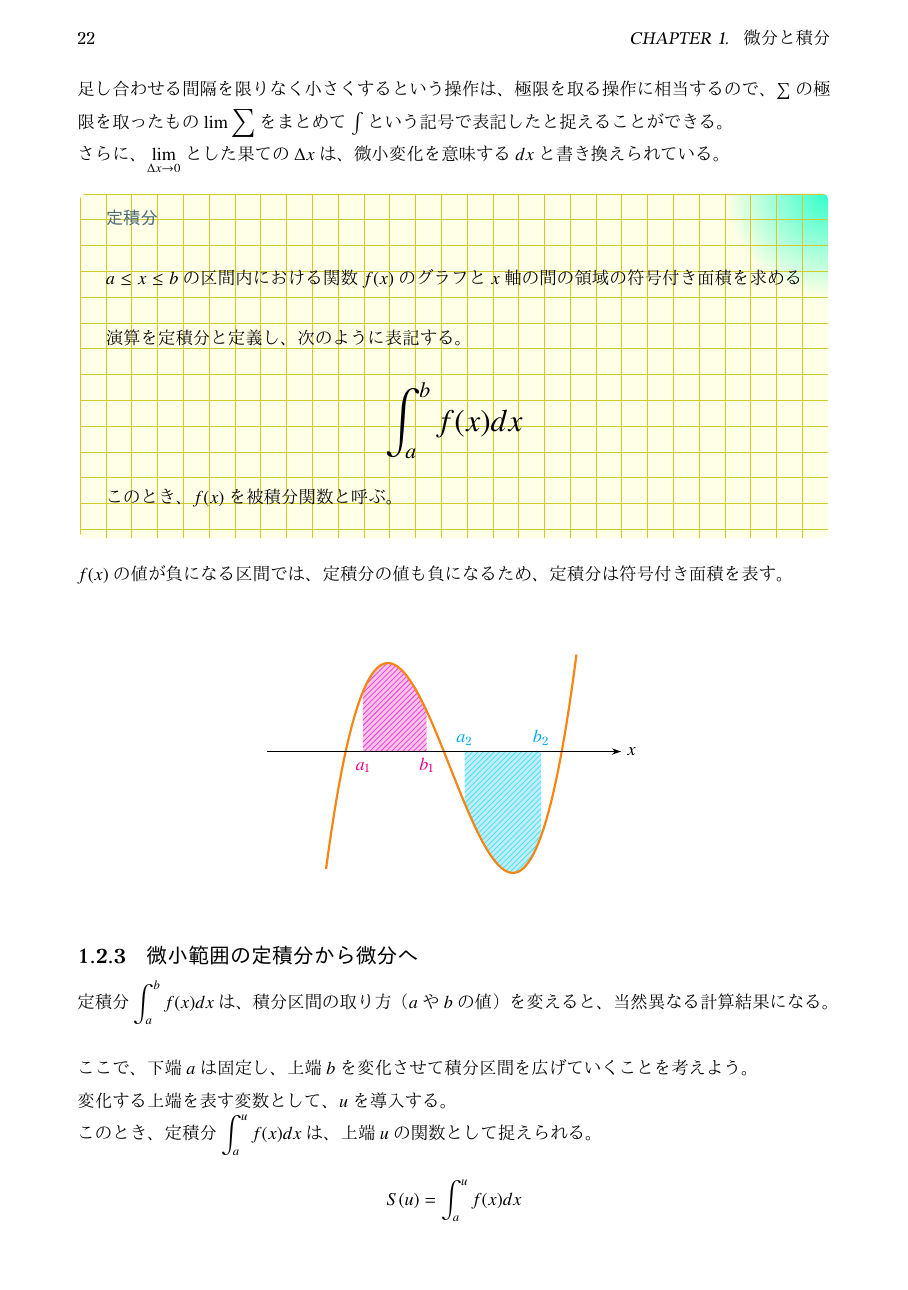
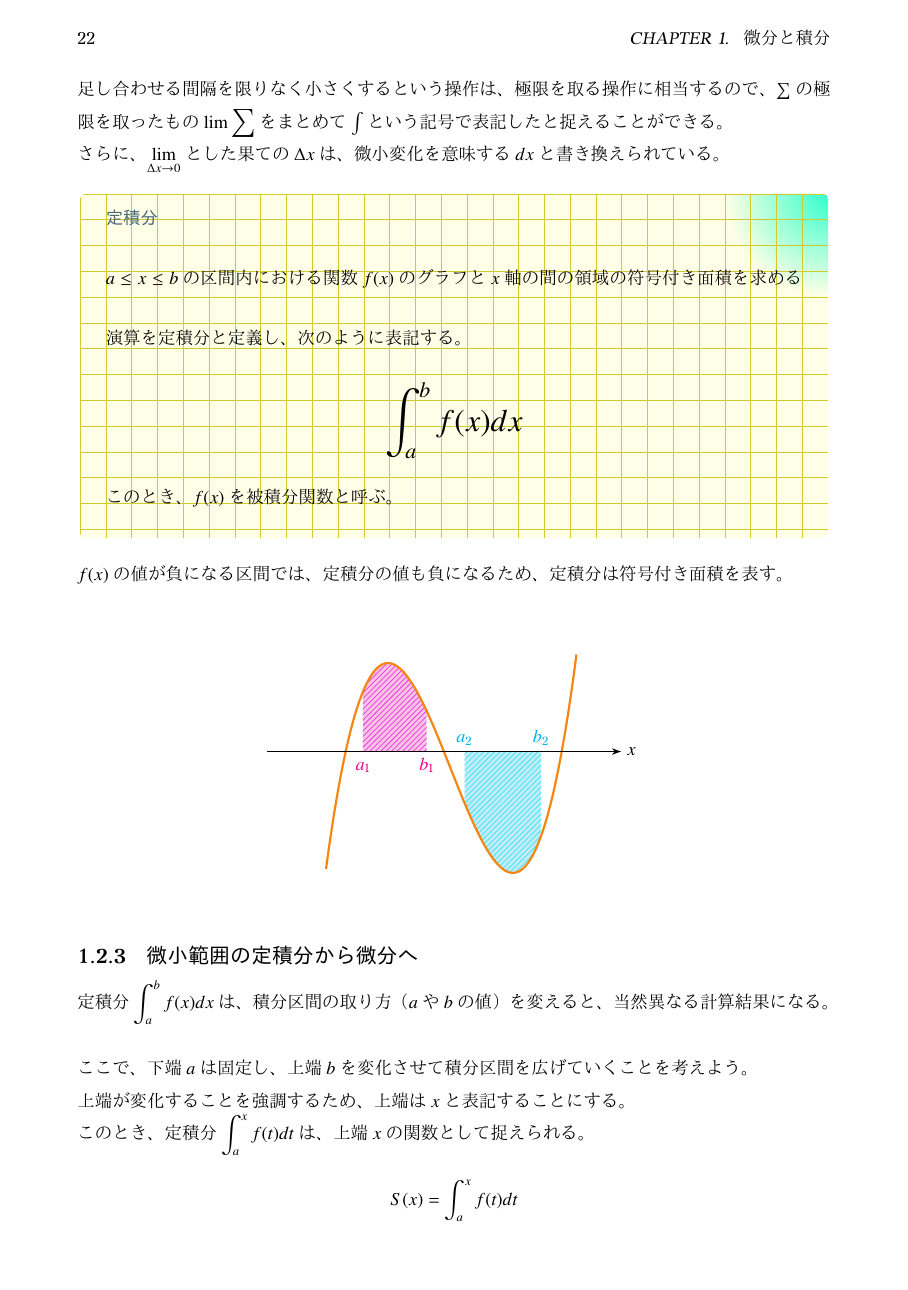
Before and after one commit to tetracalibers/latex-notes, a LaTeX document (math/calculus.tex): page 22 of 25. The pictures show the PDF file math/out/calculus.pdf that the author committed with the source.

Commit message:
後の議論のため、積分区間の上端を表す変数をuからxに変更

```diff
--- a/math/calculus.tex
+++ b/math/calculus.tex
@@ -1777,10 +1777,9 @@ $f(x)$の値が負になる区間では、定積分の値も負になるため
 
 ここで、下端$a$は固定し、上端$b$を変化させて積分区間を広げていくことを考えよう。
 
-変化する上端を表す変数として、$u$を導入する。
-
-このとき、定積分$\displaystyle\int_{a}^{u}f(x)dx$は、上端$u$の関数として捉えられる。
-
-\begin{equation}
-  S(u) = \int_{a}^{u} f(x) dx
-\end{equation}
+上端が変化することを強調するため、上端は$x$と表記することにする。
+
+このとき、定積分$\displaystyle\int_{a}^{x}f(t)dt$は、上端$x$の関数として捉えられる。
+
+\begin{equation}
+  S(x) = \int_{a}^{x} f(t) dt
@@ -1792,35 +1797,35 @@ $f(x)$の値が負になる区間では、定積分の値も負になるため
       lnode/.style={text height=1em}
     ]
     \def\a{1}
-    \def\u{4.5}
-    \def\du{0.5}
-
-    % 積分区間[a,u]
-    \draw[fill=lightgray!20, draw=lightgray!80!gray] plot[domain=\a:\u,samples=167,variable=\x] ({\x},{f(\x)}) -- (\u,0) -| cycle;
+    \def\x{4.5}
+    \def\dx{0.5}
+
+    % 積分区間[a,x]
+    \draw[fill=lightgray!20, draw=lightgray!80!gray] plot[domain=\a:\x,samples=167,variable=\x] ({\x},{f(\x)}) -- (\x,0) -| cycle;
     % ↑の領域の中央に、定積分の式のラベルを配置
-    \node[gray] at ({(\a+\u)/2},{f((\a+\u)/2)/2}) {$\displaystyle\int_{a}^{u}f(x)dx$};
-
-    % [u, u+du]
-    \draw[fill=magenta!30, draw=magenta!70!gray] plot[domain=\u:\u+\du,samples=167,variable=\x] ({\x},{f(\x)}) -- (\u+\du,0) -| cycle;
+    \node[gray] at ({(\a+\x)/2},{f((\a+\x)/2)/2}) {$\displaystyle\int_{a}^{u}f(t)dt$};
+
+    % [x, x+dx]
+    \draw[fill=magenta!30, draw=magenta!70!gray] plot[domain=\x:\x+\dx,samples=167,variable=\x] ({\x},{f(\x)}) -- (\x+\dx,0) -| cycle;
 
     % 積分区間の下端のラベル
     \node [anchor=north,lnode] at (\a,0) {$a$};
     % 積分区間の上端のラベル
-    \node[anchor=north,lnode] at (\u,0) {$u$};
+    \node[anchor=north,lnode] at (\x,0) {$x$};
     % u+duのラベル
-    \node[anchor=north,lnode, below right, xshift=-0.5em] at (\u+\du,0) {$u+\Delta u$};
-
-    % (u, f(u))の点
-    \fill[magenta] (\u,{f(\u)}) circle (2pt) node [above left] {$f(u)$};
-    % (u+du, f(u+du))の点
-    \fill[magenta] (\u+\du,{f(\u+\du)}) circle (2pt) node [right] {$f(u+\Delta u)$};
+    \node[anchor=north,lnode, below right, xshift=-0.5em] at (\x+\dx,0) {$x+\Delta x$};
+
+    % (x, f(x))の点
+    \fill[magenta] (\x,{f(\x)}) circle (2pt) node [above left] {$f(x)$};
+    % (x+dx, f(x+dx))の点
+    \fill[magenta] (\x+\dx,{f(\x+\dx)}) circle (2pt) node [right] {$f(x+\Delta x)$};
 
     % x軸とy軸
-    \draw [axis] (-0.5,0) -- (\u+\du+2,0) node (xaxis) [below] {$x$};
+    \draw [axis] (-0.5,0) -- (\x+\dx+2,0) node (xaxis) [below] {$x$};
     \draw [axis] (0,-0.5) -- (0,5) node [left] {$y$};
 
-    % duの幅を表す矢印
-    \draw [<->, magenta] ($(\u,-1.25em)+(0.2em,-1.25em)$) -- ($(\u+\du,-1.25em)+(-0.2em,-1.25em)$) node [below, midway, magenta] {$\Delta u$};
+    % dxの幅を表す矢印
+    \draw [<->, magenta] ($(\x,-1.25em)+(0.2em,-1.25em)$) -- ($(\x+\dx,-1.25em)+(-0.2em,-1.25em)$) node [below, midway, magenta] {$\Delta x$};
 
     % 原点
     \node [below left] at (0,0) {$O$};
@@ -1830,8 +1835,3 @@ $f(x)$の値が負になる区間では、定積分の値も負になるため
   \end{tikzpicture}
 \end{center}
 
-$u$を$\Delta u$だけ増加させたときに増える面積は、
-
-\begin{equation}
-  S(u+\Delta u) - S(u) = \int_{u}^{u+\Delta u} f(x) dx
-\end{equation}
@@ -1842,3 +1840,10 @@ $u$を$\Delta u$だけ増加させたときに増える面積は、
+\begin{equation}
+  S(x+\Delta x) - S(x) = \int_{x}^{x+\Delta x} f(t) dt
+\end{equation}
+
+となるが、ここでさらに$\Delta x$を小さくしていくと…
+
+増えた領域は、幅$dx$、高さ$f(x)$の長方形とみなせるので、その面積は$f(x)dx$となる。
 
 \begin{center}
   \begin{tikzpicture}[
@@ -1847,27 +1852,27 @@ $u$を$\Delta u$だけ増加させたときに増える面積は、
       lnode/.style={text height=1em}
     ]
     \def\a{1}
-    \def\u{4.5}
-    \def\du{0.05}
-
-    % 積分区間[a,u]
-    \draw[fill=lightgray!20, draw=lightgray!80!gray] plot[domain=\a:\u,samples=167,variable=\x] ({\x},{f(\x)}) -- (\u,0) -| cycle;
+    \def\x{4.5}
+    \def\dx{0.05}
+
+    % 積分区間[a,x]
+    \draw[fill=lightgray!20, draw=lightgray!80!gray] plot[domain=\a:\x,samples=167,variable=\x] ({\x},{f(\x)}) -- (\x,0) -| cycle;
     % ↑の領域の中央に、定積分の式のラベルを配置
-    \node[gray] at ({(\a+\u)/2},{f((\a+\u)/2)/2}) {$\displaystyle\int_{a}^{u}f(x)dx$};
-
-    % [u, u+du]
-    \draw[fill=magenta!30, draw=magenta!70!gray] plot[domain=\u:\u+\du,samples=167,variable=\x] ({\x},{f(\x)}) -- (\u+\du,0) -| cycle;
+    \node[gray] at ({(\a+\x)/2},{f((\a+\x)/2)/2}) {$\displaystyle\int_{a}^{x}f(t)dt$};
+
+    % [x, x+dx]
+    \draw[fill=magenta!30, draw=magenta!70!gray] plot[domain=\x:\x+\dx,samples=167,variable=\x] ({\x},{f(\x)}) -- (\x+\dx,0) -| cycle;
 
     % 積分区間の下端のラベル
     \node [anchor=north,lnode] at (\a,0) {$a$};
     % 積分区間の上端のラベル
-    \node[anchor=north,lnode, below right, xshift=-0.5em] at (\u,0) {$u \approx u+du$};
-
-    % (u, f(u))の点
-    \fill[magenta] (\u,{f(\u)}) circle (2pt) node [right] {$f(u) \approx f(u+du)$};
+    \node[anchor=north,lnode, below right, xshift=-0.5em] at (\x,0) {$x \approx x+dx$};
+
+    % (x, f(x))の点
+    \fill[magenta] (\x,{f(\x)}) circle (2pt) node [right] {$f(x) \approx f(x+dx)$};
 
     % x軸とy軸
-    \draw [axis] (-0.5,0) -- (\u+\du+2,0) node (xaxis) [below] {$x$};
+    \draw [axis] (-0.5,0) -- (\x+\dx+2,0) node (xaxis) [below] {$x$};
     \draw [axis] (0,-0.5) -- (0,5) node [left] {$y$};
 
     % 原点
@@ -1878,19 +1883,19 @@ $u$を$\Delta u$だけ増加させたときに増える面積は、
   \end{tikzpicture}
 \end{center}
 
-よって、$\Delta u\to 0$としたときには、
-
-\begin{equation}
-  S(u+du) - S(u) = f(u)du
+よって、$\Delta x\to 0$としたときには、
+
+\begin{equation}
+  S(x+dx) - S(x) = f(x)du
 \end{equation}
 
 という式が成り立ち、これは実は見慣れた微分の関係式と同じ形をしている。
 
 \begin{equation}
-  S(u+du) = \origFn{S(u)} + \derivFn{f(u)}du
-\end{equation}
-
-この式は、定積分したもの$F(u)$を$u$で微分すると、積分前の関数$f(u)$に戻るということを示している。
+  S(x+dx) = \origFn{S(x)} + \derivFn{f(x)}du
+\end{equation}
+
+この式は、定積分したもの$F(x)$を$x$で微分すると、積分前の関数$f(x)$に戻るということを示している。
 
 このような「積分したものを微分すると、元の関数に戻る」という事実は、微積分学の基本定理として知られている。
 
```
Also changed, not shown: math/out/calculus.pdf, out/math-imaging.pdf, math/calculus.tex (18 more changed lines).
